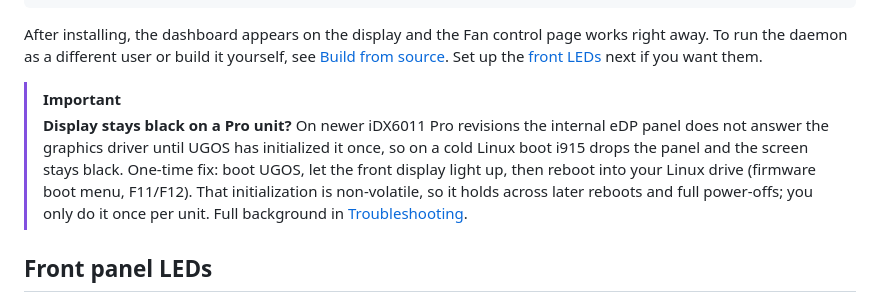
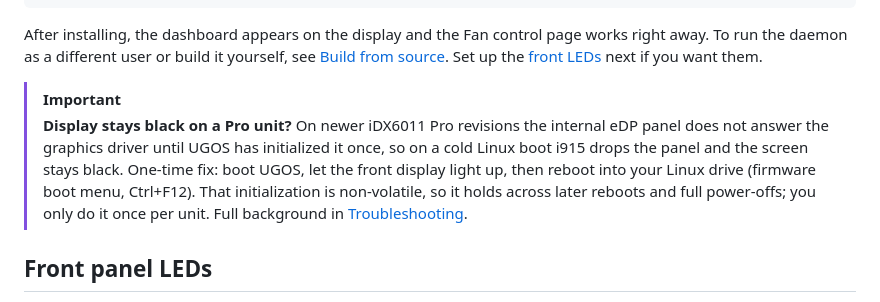
Before and after one commit to Reevoy24/ugreen-idx6011-panel, a Markdown page: README.md, the part around the change. Rendered like a GitHub page.

Commit message:
README: boot menu is Ctrl+F12 on the iDX6011, not F11/F12

```diff
--- a/README.md
+++ b/README.md
@@ -83,7 +83,7 @@ sh install.sh
 After installing, the dashboard appears on the display and the Fan control page works right away. To run the daemon as a different user or build it yourself, see [Build from source](#build-from-source). Set up the [front LEDs](#front-panel-leds) next if you want them.
 
 > [!IMPORTANT]
-> **Display stays black on a Pro unit?** On newer iDX6011 Pro revisions the internal eDP panel does not answer the graphics driver until UGOS has initialized it once, so on a cold Linux boot i915 drops the panel and the screen stays black. One-time fix: boot UGOS, let the front display light up, then reboot into your Linux drive (firmware boot menu, F11/F12). That initialization is non-volatile, so it holds across later reboots and full power-offs; you only do it once per unit. Full background in [Troubleshooting](#troubleshooting).
+> **Display stays black on a Pro unit?** On newer iDX6011 Pro revisions the internal eDP panel does not answer the graphics driver until UGOS has initialized it once, so on a cold Linux boot i915 drops the panel and the screen stays black. One-time fix: boot UGOS, let the front display light up, then reboot into your Linux drive (firmware boot menu, Ctrl+F12). That initialization is non-volatile, so it holds across later reboots and full power-offs; you only do it once per unit. Full background in [Troubleshooting](#troubleshooting).
 
 ## Front panel LEDs
 
```
